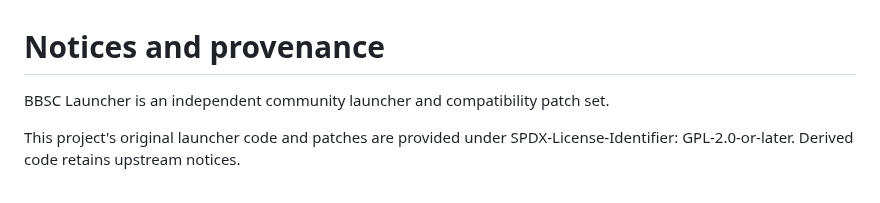
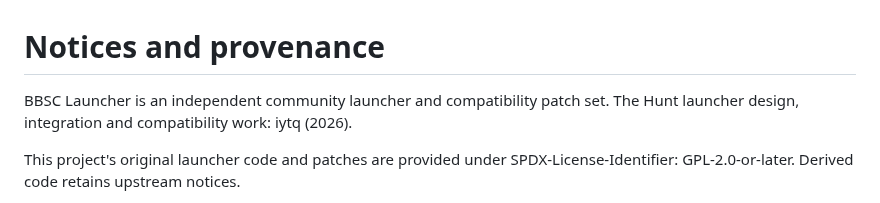
Before and after one commit to ytq77/TheHuntLauncher, a Markdown page: NOTICE.md, the part around the change. Drawn GitHub-style.

```diff
--- a/NOTICE.md
+++ b/NOTICE.md
@@ -1,6 +1,7 @@
 # Notices and provenance
 
 BBSC Launcher is an independent community launcher and compatibility patch set.
+The Hunt launcher design, integration and compatibility work: iytq (2026).
 
 This project's original launcher code and patches are provided under
 SPDX-License-Identifier: GPL-2.0-or-later. Derived code retains upstream notices.
```
Also changed, not shown: README.md (+4 -4 lines), docs/launcher.png, 4 other files.
